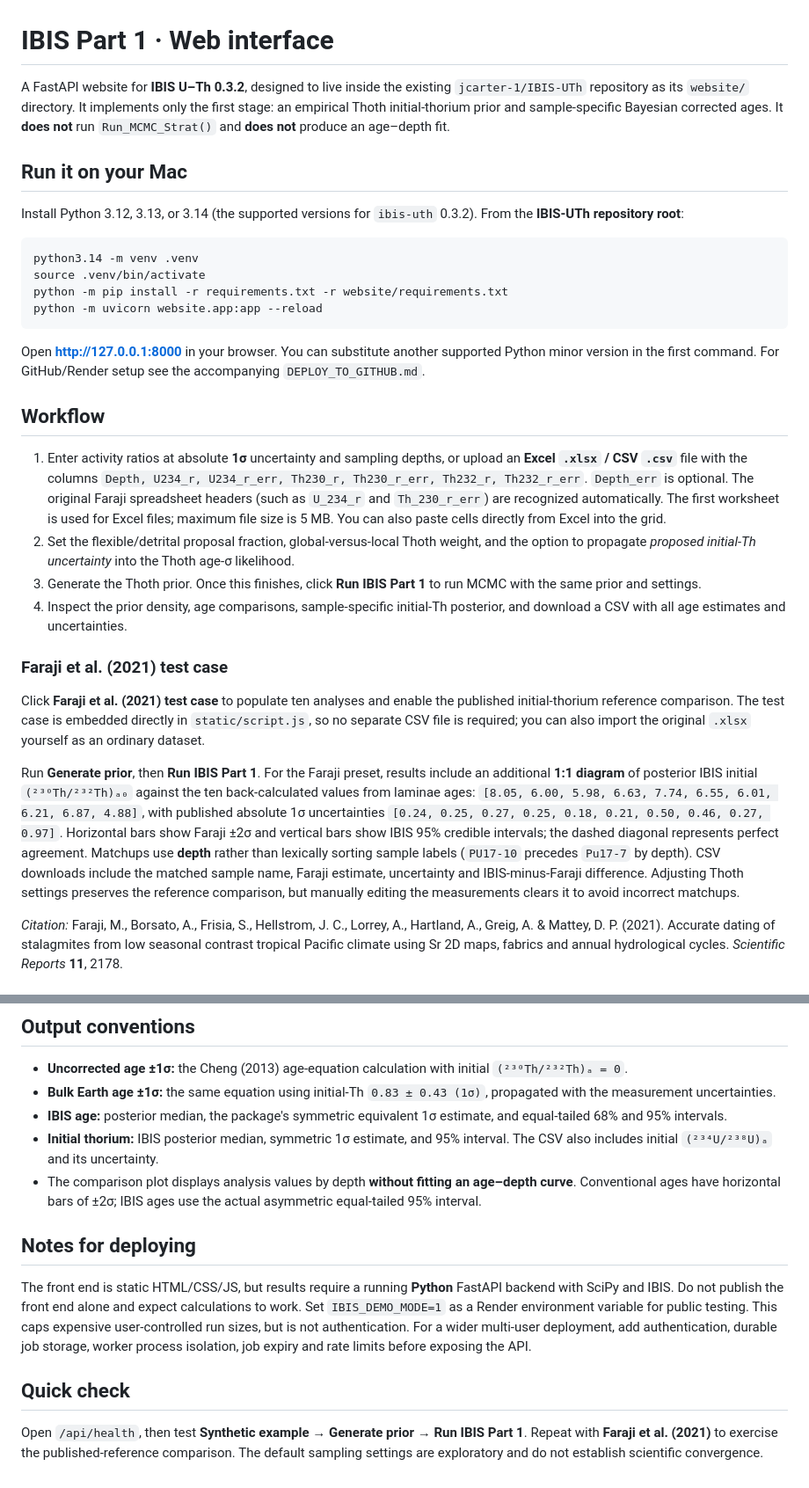
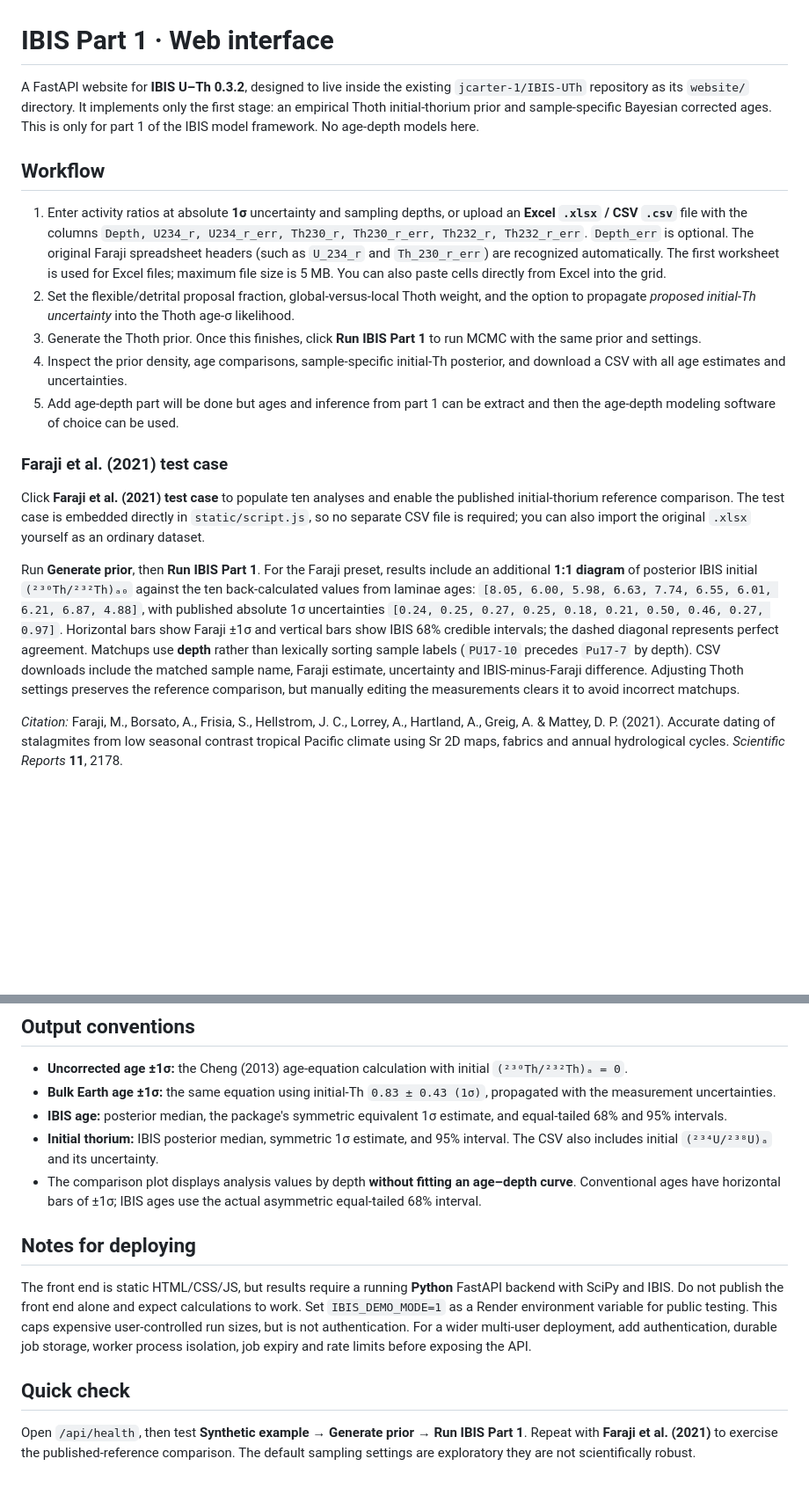
Before and after one commit to jcarter-1/IBIS-UTh, a Markdown page: website/README.md, 2 parts joined by grey strips. Shown at 88% size. GitHub-like rendering; blank space fills up the shorter version.

Commit message:
Revise README for clarity and updated instructions
Updated README to clarify the purpose and usage of the IBIS Part 1 web interface, including changes to the deployment instructions and workflow details.

````diff
--- a/website/README.md
+++ b/website/README.md
@@ -1,19 +1,8 @@
 # IBIS Part 1 · Web interface
 
-A FastAPI website for **IBIS U–Th 0.3.2**, designed to live inside the existing `jcarter-1/IBIS-UTh` repository as its `website/` directory. It implements only the first stage: an empirical Thoth initial-thorium prior and sample-specific Bayesian corrected ages. It **does not** run `Run_MCMC_Strat()` and **does not** produce an age–depth fit.
+A FastAPI website for **IBIS U–Th 0.3.2**, designed to live inside the existing `jcarter-1/IBIS-UTh` repository as its `website/` directory. It implements only the first stage: an empirical Thoth initial-thorium prior and sample-specific Bayesian corrected ages. This is only for part 1 of the IBIS model framework. No age-depth models here.
 
-## Run it on your Mac
 
-Install Python 3.12, 3.13, or 3.14 (the supported versions for `ibis-uth` 0.3.2). From the **IBIS-UTh repository root**:
-
-```bash
-python3.14 -m venv .venv
-source .venv/bin/activate
-python -m pip install -r requirements.txt -r website/requirements.txt
-python -m uvicorn website.app:app --reload
-```
-
-Open **http://127.0.0.1:8000** in your browser. You can substitute another supported Python minor version in the first command. For GitHub/Render setup see the accompanying `DEPLOY_TO_GITHUB.md`.
 
 ## Workflow
 
@@ -21,12 +10,15 @@ Open **http://127.0.0.1:8000** in your browser. You can substitute another suppo
 2. Set the flexible/detrital proposal fraction, global-versus-local Thoth weight, and the option to propagate *proposed initial-Th uncertainty* into the Thoth age-σ likelihood.
 3. Generate the Thoth prior. Once this finishes, click **Run IBIS Part 1** to run MCMC with the same prior and settings.
 4. Inspect the prior density, age comparisons, sample-specific initial-Th posterior, and download a CSV with all age estimates and uncertainties.
+5. Add age-depth part will be done but ages and inference from part 1 can be extract and then the age-depth modeling software of choice can be used.
+
+
 
 ### Faraji et al. (2021) test case
 
 Click **Faraji et al. (2021) test case** to populate ten analyses and enable the published initial-thorium reference comparison. The test case is embedded directly in `static/script.js`, so no separate CSV file is required; you can also import the original `.xlsx` yourself as an ordinary dataset.
 
-Run **Generate prior**, then **Run IBIS Part 1**. For the Faraji preset, results include an additional **1:1 diagram** of posterior IBIS initial `(²³⁰Th/²³²Th)ₐ₀` against the ten back-calculated values from laminae ages: `[8.05, 6.00, 5.98, 6.63, 7.74, 6.55, 6.01, 6.21, 6.87, 4.88]`, with published absolute 1σ uncertainties `[0.24, 0.25, 0.27, 0.25, 0.18, 0.21, 0.50, 0.46, 0.27, 0.97]`. Horizontal bars show Faraji ±2σ and vertical bars show IBIS 95% credible intervals; the dashed diagonal represents perfect agreement. Matchups use **depth** rather than lexically sorting sample labels (`PU17-10` precedes `Pu17-7` by depth). CSV downloads include the matched sample name, Faraji estimate, uncertainty and IBIS-minus-Faraji difference. Adjusting Thoth settings preserves the reference comparison, but manually editing the measurements clears it to avoid incorrect matchups.
+Run **Generate prior**, then **Run IBIS Part 1**. For the Faraji preset, results include an additional **1:1 diagram** of posterior IBIS initial `(²³⁰Th/²³²Th)ₐ₀` against the ten back-calculated values from laminae ages: `[8.05, 6.00, 5.98, 6.63, 7.74, 6.55, 6.01, 6.21, 6.87, 4.88]`, with published absolute 1σ uncertainties `[0.24, 0.25, 0.27, 0.25, 0.18, 0.21, 0.50, 0.46, 0.27, 0.97]`. Horizontal bars show Faraji ±1σ and vertical bars show IBIS 68% credible intervals; the dashed diagonal represents perfect agreement. Matchups use **depth** rather than lexically sorting sample labels (`PU17-10` precedes `Pu17-7` by depth). CSV downloads include the matched sample name, Faraji estimate, uncertainty and IBIS-minus-Faraji difference. Adjusting Thoth settings preserves the reference comparison, but manually editing the measurements clears it to avoid incorrect matchups.
 
 *Citation:* Faraji, M., Borsato, A., Frisia, S., Hellstrom, J. C., Lorrey, A., Hartland, A., Greig, A. & Mattey, D. P. (2021). Accurate dating of stalagmites from low seasonal contrast tropical Pacific climate using Sr 2D maps, fabrics and annual hydrological cycles. *Scientific Reports* **11**, 2178.
 
@@ -48,7 +40,7 @@ The supplied default sampling settings are **exploratory**, not a claim of conve
 - **Bulk Earth age ±1σ:** the same equation using initial-Th `0.83 ± 0.43 (1σ)`, propagated with the measurement uncertainties.
 - **IBIS age:** posterior median, the package's symmetric equivalent 1σ estimate, and equal-tailed 68% and 95% intervals.
 - **Initial thorium:** IBIS posterior median, symmetric 1σ estimate, and 95% interval. The CSV also includes initial `(²³⁴U/²³⁸U)ₐ` and its uncertainty.
-- The comparison plot displays analysis values by depth **without fitting an age–depth curve**. Conventional ages have horizontal bars of ±2σ; IBIS ages use the actual asymmetric equal-tailed 95% interval.
+- The comparison plot displays analysis values by depth **without fitting an age–depth curve**. Conventional ages have horizontal bars of ±1σ; IBIS ages use the actual asymmetric equal-tailed 68% interval.
 
 ## Notes for deploying
 
@@ -56,4 +48,4 @@ The front end is static HTML/CSS/JS, but results require a running **Python** Fa
 
 ## Quick check
 
-Open `/api/health`, then test **Synthetic example → Generate prior → Run IBIS Part 1**. Repeat with **Faraji et al. (2021)** to exercise the published-reference comparison. The default sampling settings are exploratory and do not establish scientific convergence.
+Open `/api/health`, then test **Synthetic example → Generate prior → Run IBIS Part 1**. Repeat with **Faraji et al. (2021)** to exercise the published-reference comparison. The default sampling settings are exploratory they are not scientifically robust.
````
